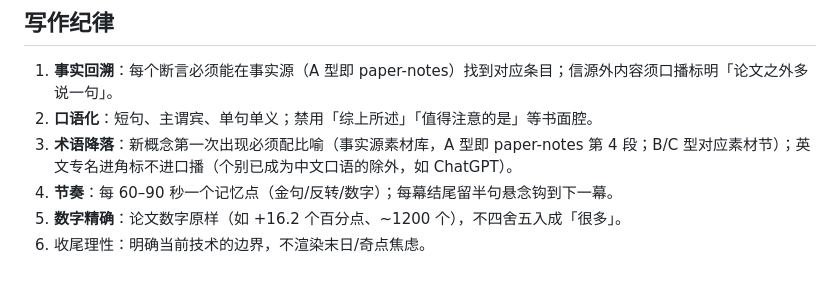
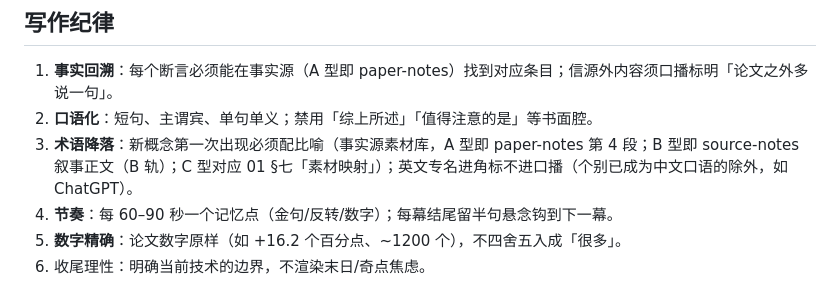
Before and after one commit to ThreeFish-AI/to-video, a Markdown page: references/03-narration.md, the part around the change. Drawn GitHub-style.

```diff
--- a/references/03-narration.md
+++ b/references/03-narration.md
@@ -123,7 +123,7 @@ p1-16 = 1                            # 1–999；只重录这一块，定稿值
 
 1. **事实回溯**：每个断言必须能在事实源（A 型即 paper-notes）找到对应条目；信源外内容须口播标明「论文之外多说一句」。
 2. **口语化**：短句、主谓宾、单句单义；禁用「综上所述」「值得注意的是」等书面腔。
-3. **术语降落**：新概念第一次出现必须配比喻（事实源素材库，A 型即 paper-notes 第 4 段；B/C 型对应素材节）；英文专名进角标不进口播（个别已成为中文口语的除外，如 ChatGPT）。
+3. **术语降落**：新概念第一次出现必须配比喻（事实源素材库，A 型即 paper-notes 第 4 段；B 型即 source-notes 叙事正文（B 轨）；C 型对应 01 §七「素材映射」）；英文专名进角标不进口播（个别已成为中文口语的除外，如 ChatGPT）。
 4. **节奏**：每 60–90 秒一个记忆点（金句/反转/数字）；每幕结尾留半句悬念钩到下一幕。
 5. **数字精确**：论文数字原样（如 +16.2 个百分点、~1200 个），不四舍五入成「很多」。
 6. 收尾理性：明确当前技术的边界，不渲染末日/奇点焦虑。
```
Also changed, not shown: docs/.agents/issue.md (+2 -0 lines), references/02-planning.md (+1 -1 lines).
